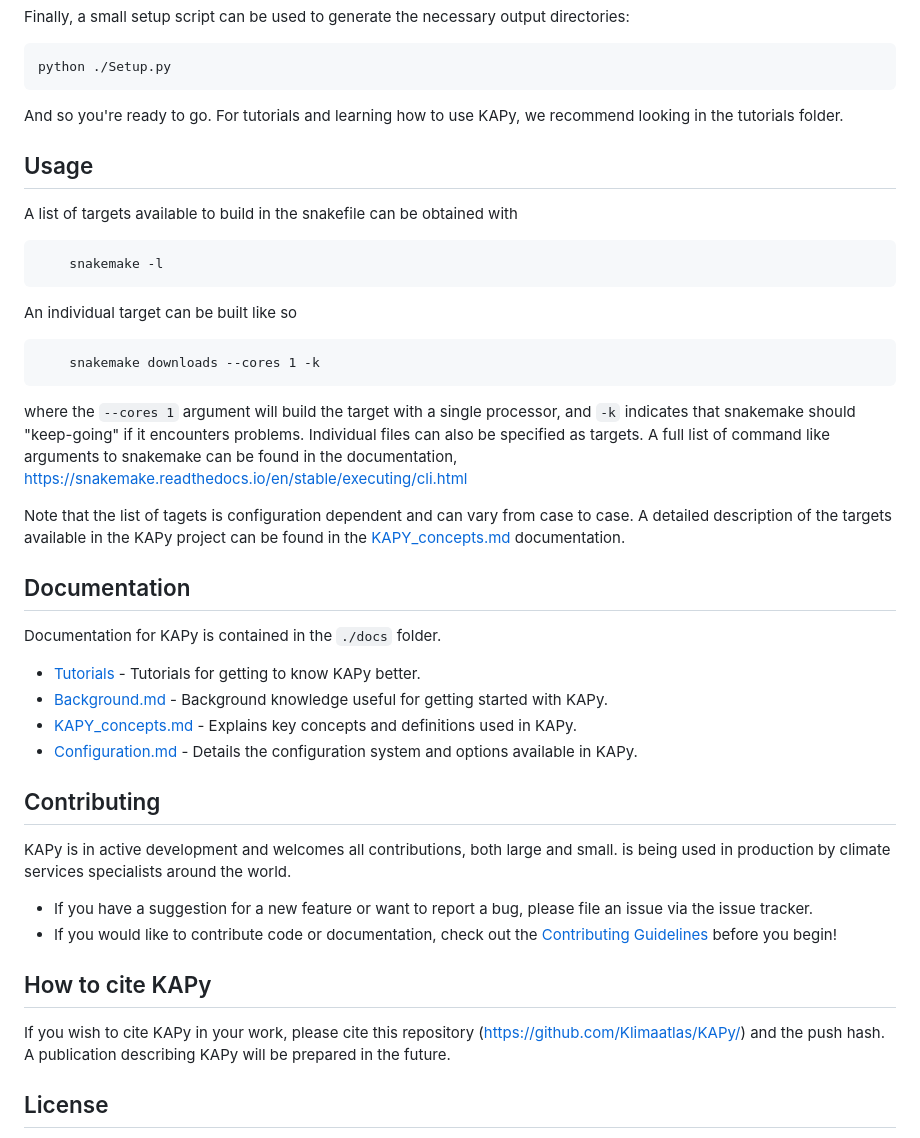
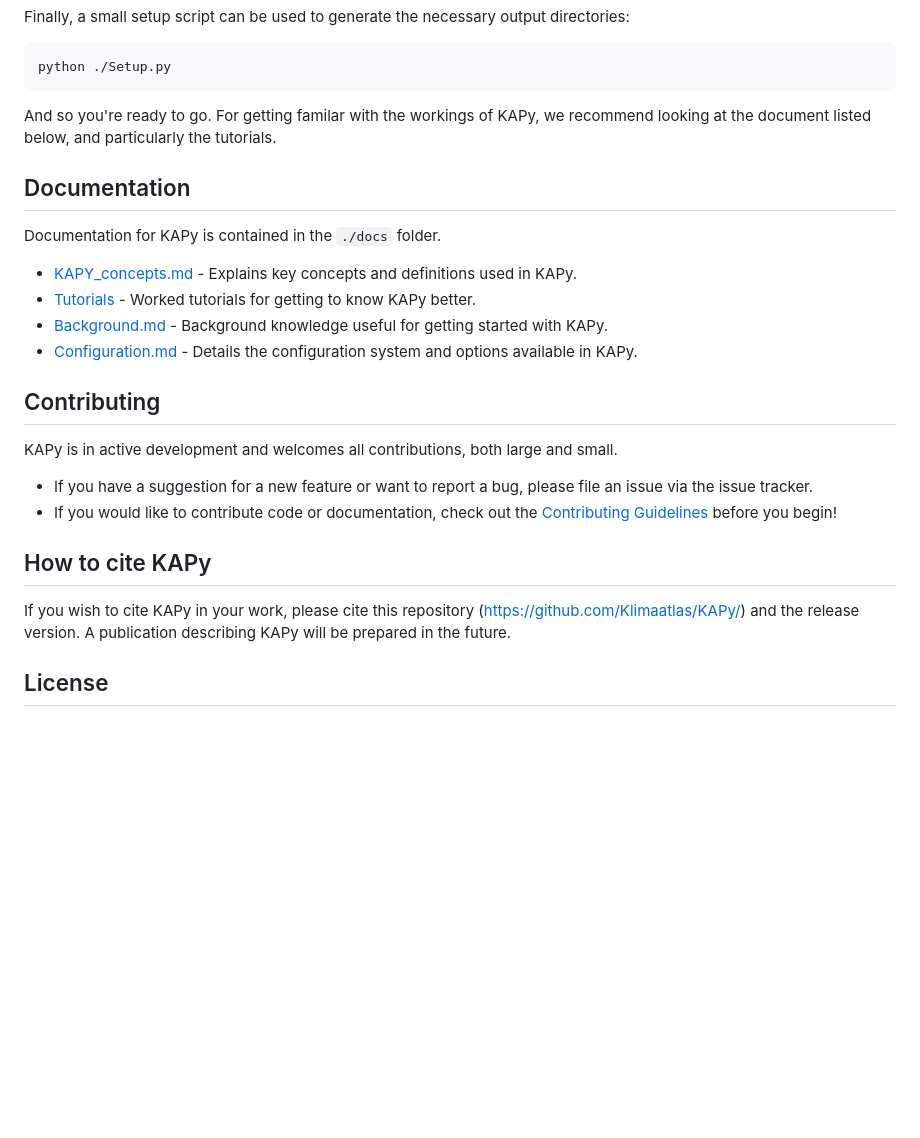
Before and after one commit to Klimaatlas/KAPy, a Markdown page: README.md, the part around the change. GitHub-like rendering; blank space fills up the shorter version.

````diff
--- a/README.md
+++ b/README.md
@@ -39,41 +39,26 @@ Finally, a small setup script can be used to generate the necessary output direc
 python ./Setup.py
 ```
 
-And so you're ready to go. For tutorials and learning how to use KAPy, we recommend looking in the tutorials folder.
-
-## Usage
-
-A list of targets available to build in the snakefile can be obtained with
-```
-    snakemake -l
-```
-
-An individual target can be built like so
-```
-    snakemake downloads --cores 1 -k
-```
-where the `--cores 1` argument will build the target with a single processor, and `-k` indicates that snakemake should "keep-going" if it encounters problems. Individual files can also be specified as targets. A full list of command like arguments to snakemake can be found in the documentation, https://snakemake.readthedocs.io/en/stable/executing/cli.html
-
-Note that the list of tagets is configuration dependent and can vary from case to case. A detailed description of the targets available in the KAPy project can be found in the [KAPY_concepts.md](./docs/KAPy_concepts.md) documentation.
+And so you're ready to go. For getting familar with the workings of KAPy, we recommend looking at the document listed below, and particularly the tutorials.
 
 ## Documentation
 
 Documentation for KAPy is contained in the `./docs` folder.
-* [Tutorials](./docs/tutorials/README.md) - Tutorials for getting to know KAPy better.
+* [KAPY_concepts.md](./docs/KAPy_concepts.md) - Explains key concepts and definitions used in KAPy.
+* [Tutorials](./docs/tutorials/README.md) - Worked tutorials for getting to know KAPy better.
 * [Background.md](./docs/Background.md) - Background knowledge useful for getting started with KAPy.
-* [KAPY_concepts.md](./docs/KAPy_concepts.md) - Explains key concepts and definitions used in KAPy.
 * [Configuration.md](./docs/Configuration.md) - Details the configuration system and options available in KAPy.
 
 ## Contributing
 
-KAPy is in active development and welcomes all contributions, both large and small.  is being used in production by climate services specialists around the world.
+KAPy is in active development and welcomes all contributions, both large and small.
 
 * If you have a suggestion for a new feature or want to report a bug, please file an issue via the issue tracker.
 * If you would like to contribute code or documentation, check out the [Contributing Guidelines](./docs/Contributing.md) before you begin!
 
 ## How to cite KAPy
 
-If you wish to cite KAPy in your work, please cite this repository (https://github.com/Klimaatlas/KAPy/) and the push hash. A publication describing KAPy will be prepared in the future.
+If you wish to cite KAPy in your work, please cite this repository (https://github.com/Klimaatlas/KAPy/) and the release version. A publication describing KAPy will be prepared in the future.
 
 ## License
 
````
